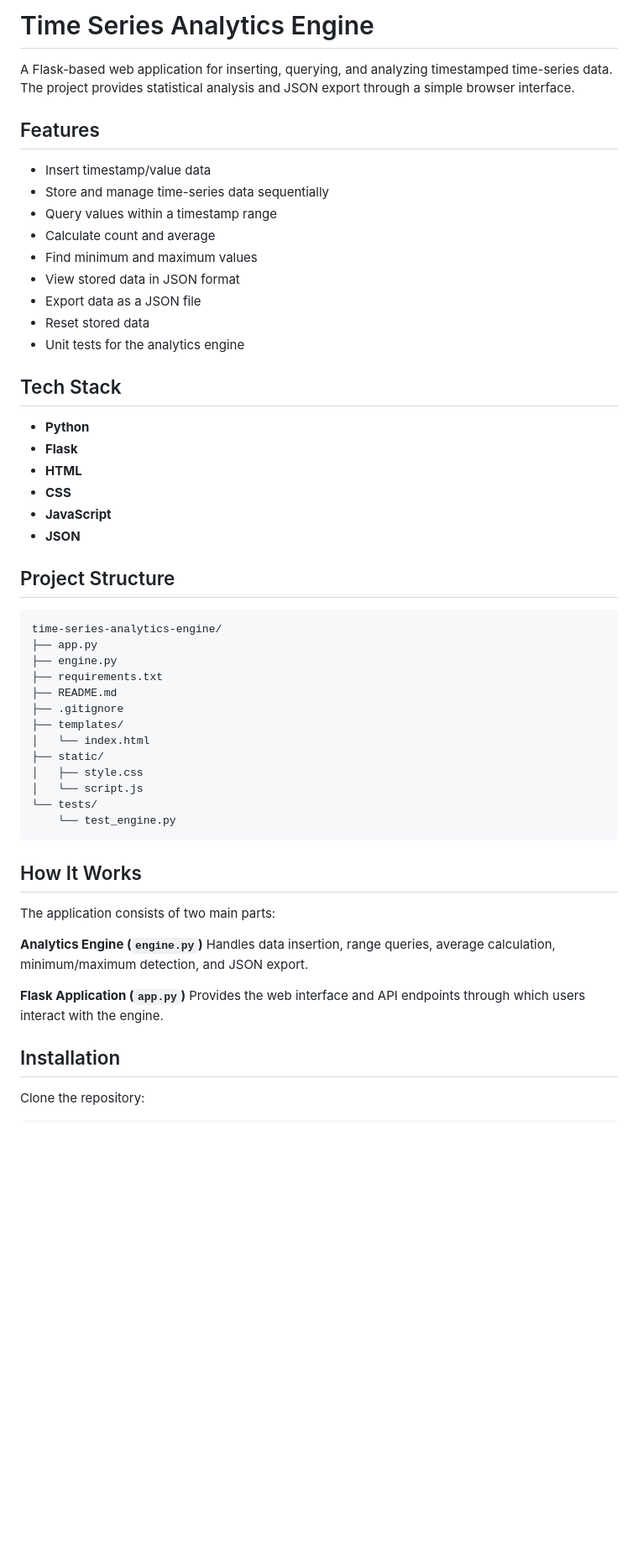
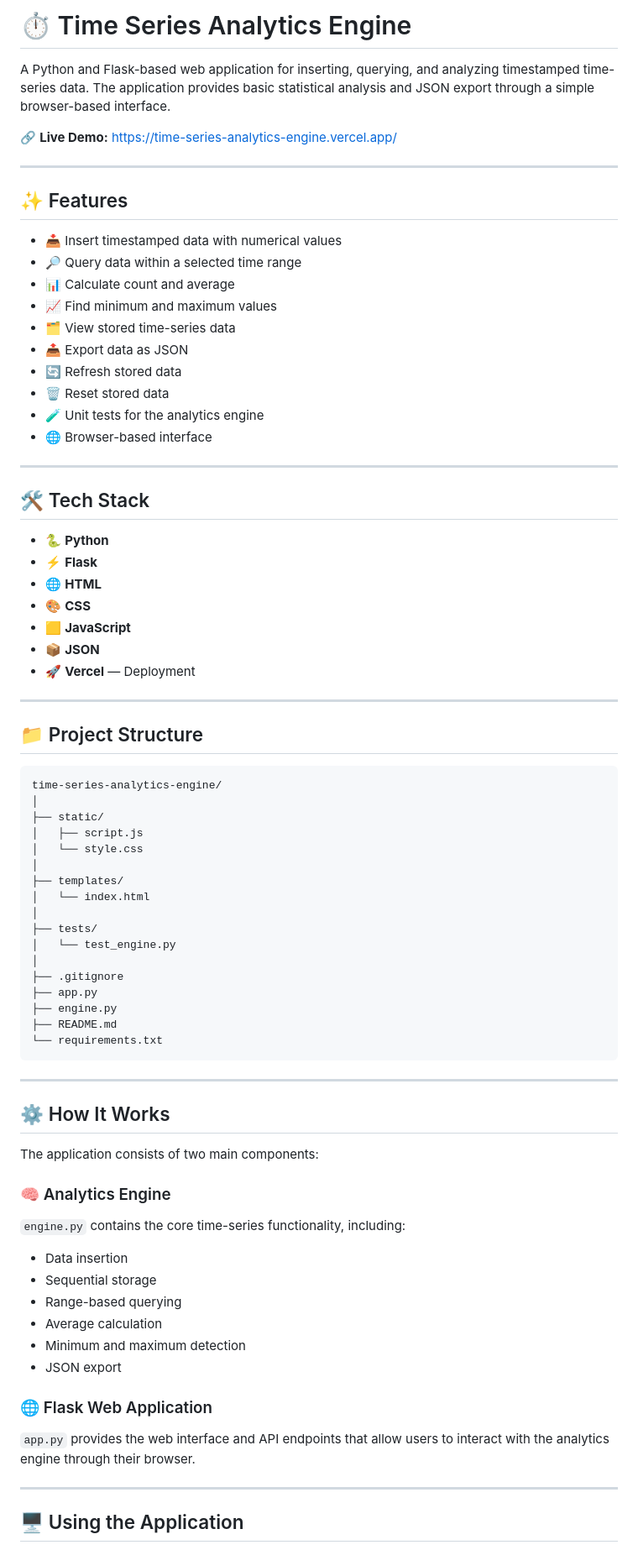
Before and after one commit to somrhik/time-series-analytics-engine, a Markdown page: README.md, the part around one of its changes. Shown at 84% size. Drawn GitHub-style; blank space fills up the shorter version.

````diff
--- a/README.md
+++ b/README.md
@@ -1,56 +1,82 @@
-# Time Series Analytics Engine
+# ⏱️ Time Series Analytics Engine
 
-A Flask-based web application for inserting, querying, and analyzing timestamped time-series data. The project provides statistical analysis and JSON export through a simple browser interface.
+A Python and Flask-based web application for inserting, querying, and analyzing timestamped time-series data. The application provides basic statistical analysis and JSON export through a simple browser-based interface.
 
-## Features
+🔗 **Live Demo:** [https://time-series-analytics-engine.vercel.app/](https://time-series-analytics-engine.vercel.app/)
 
-* Insert timestamp/value data
-* Store and manage time-series data sequentially
-* Query values within a timestamp range
-* Calculate count and average
-* Find minimum and maximum values
-* View stored data in JSON format
-* Export data as a JSON file
-* Reset stored data
-* Unit tests for the analytics engine
+---
 
-## Tech Stack
+## ✨ Features
 
-* **Python**
-* **Flask**
-* **HTML**
-* **CSS**
-* **JavaScript**
-* **JSON**
+* 📥 Insert timestamped data with numerical values
+* 🔎 Query data within a selected time range
+* 📊 Calculate count and average
+* 📈 Find minimum and maximum values
+* 🗂️ View stored time-series data
+* 📤 Export data as JSON
+* 🔄 Refresh stored data
+* 🗑️ Reset stored data
+* 🧪 Unit tests for the analytics engine
+* 🌐 Browser-based interface
 
-## Project Structure
+---
+
+## 🛠️ Tech Stack
+
+* 🐍 **Python**
+* ⚡ **Flask**
+* 🌐 **HTML**
+* 🎨 **CSS**
+* 🟨 **JavaScript**
+* 📦 **JSON**
+* 🚀 **Vercel** — Deployment
+
+---
+
+## 📁 Project Structure
 
 ```text
 time-series-analytics-engine/
+│
+├── static/
+│   ├── script.js
+│   └── style.css
+│
+├── templates/
+│   └── index.html
+│
+├── tests/
+│   └── test_engine.py
+│
+├── .gitignore
 ├── app.py
 ├── engine.py
-├── requirements.txt
 ├── README.md
-├── .gitignore
-├── templates/
-│   └── index.html
-├── static/
-│   ├── style.css
-│   └── script.js
-└── tests/
-    └── test_engine.py
+└── requirements.txt
 ```
 
-## How It Works
+---
 
-The application consists of two main parts:
+## ⚙️ How It Works
 
-**Analytics Engine (`engine.py`)**
-Handles data insertion, range queries, average calculation, minimum/maximum detection, and JSON export.
+The application consists of two main components:
 
-**Flask Application (`app.py`)**
-Provides the web interface and API endpoints through which users interact with the engine.
+### 🧠 Analytics Engine
 
-## Installation
+`engine.py` contains the core time-series functionality, including:
 
-Clone the repository:
+* Data insertion
+* Sequential storage
+* Range-based querying
+* Average calculation
+* Minimum and maximum detection
+* JSON export
+
+### 🌐 Flask Web Application
+
+`app.py` provides the web interface and API endpoints that allow users to interact with the analytics engine through their browser.
+
+---
+
+## 🖥️ Using the Application
+
````
Also changed, not shown: other parts of README.md (+73 -29 lines).
